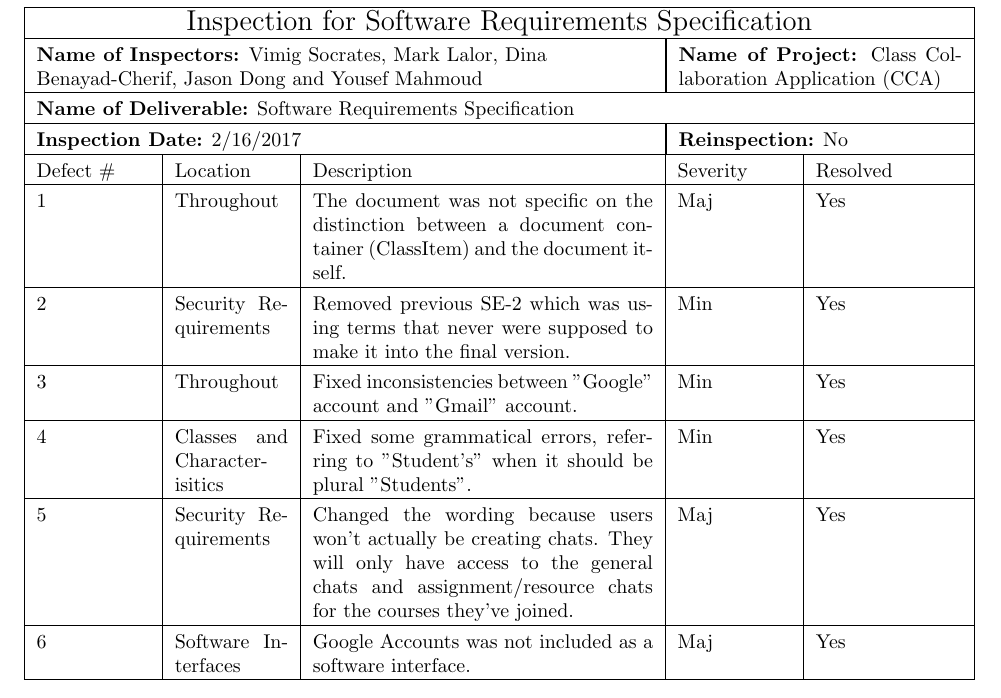
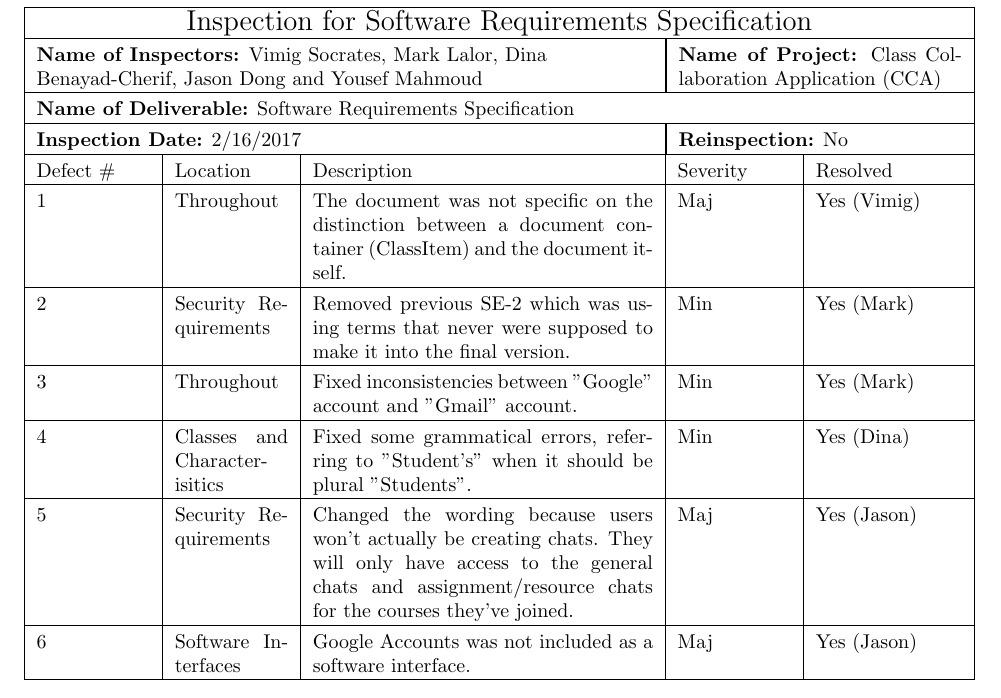
Before and after one commit to MarkLalor/eecs-393-app-meta, a LaTeX document (inspections/Software Requirements Specification Inspection.tex): part of the page, cut so that both start at the same text. Compiled offline with pdfLaTeX.

Commit message:
Added the names of the contributors to the inspection report rows.

```diff
--- a/inspections/Software Requirements Specification Inspection.tex
+++ b/inspections/Software Requirements Specification Inspection.tex
@@ -24,12 +24,12 @@
 	\multicolumn{5}{ |l| }{\textbf{Name of Deliverable:} Software Requirements Specification} \\ \hline
 		\multicolumn{3}{ |p{9cm}| }{\textbf{Inspection Date:} 2/16/2017}  & \multicolumn{2}{ |p{5cm}| }{\textbf{Reinspection:} No} \\ \hline
 	Defect \# & Location & Description & Severity & Resolved \\ \hline
-	1 & Throughout & The document was not specific on the distinction between a document container (ClassItem) and the document itself. & Maj & Yes\\ \hline
-	2 & Security Requirements & Removed previous SE-2 which was using terms that never were supposed to make it into the final version. & Min & Yes \\ \hline
-	3 & Throughout & Fixed inconsistencies between "Google" account and "Gmail" account. & Min & Yes \\ \hline
-	4 & Classes and Characterisitics & Fixed some grammatical errors, referring to "Student's" when it should be plural "Students". & Min & Yes \\ \hline
-	5 & Security Requirements & Changed the wording because users won't actually be creating chats. They will only have access to the general chats and assignment/resource chats for the courses they've joined. &Maj & Yes \\ \hline
-	6 & Software Interfaces & Google Accounts was not included as a software interface. & Maj & Yes \\ \hline
+	1 & Throughout & The document was not specific on the distinction between a document container (ClassItem) and the document itself. & Maj & Yes (Vimig) \\ \hline
+	2 & Security Requirements & Removed previous SE-2 which was using terms that never were supposed to make it into the final version. & Min & Yes (Mark) \\ \hline
+	3 & Throughout & Fixed inconsistencies between "Google" account and "Gmail" account. & Min & Yes (Mark) \\ \hline
+	4 & Classes and Characterisitics & Fixed some grammatical errors, referring to "Student's" when it should be plural "Students". & Min & Yes (Dina) \\ \hline
+	5 & Security Requirements & Changed the wording because users won't actually be creating chats. They will only have access to the general chats and assignment/resource chats for the courses they've joined. &Maj & Yes (Jason) \\ \hline
+	6 & Software Interfaces & Google Accounts was not included as a software interface. & Maj & Yes (Jason) \\ \hline
 \end{tabular}
 
 \end{document}
```
